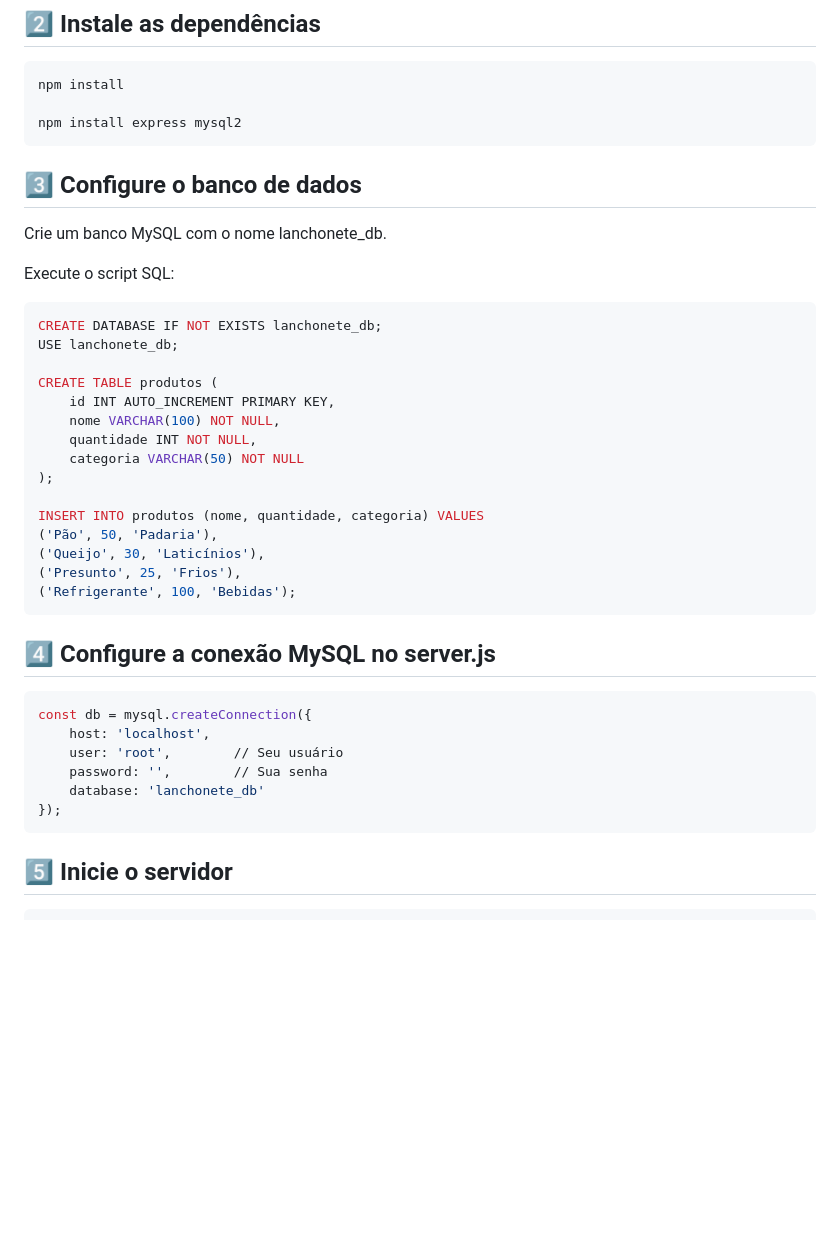
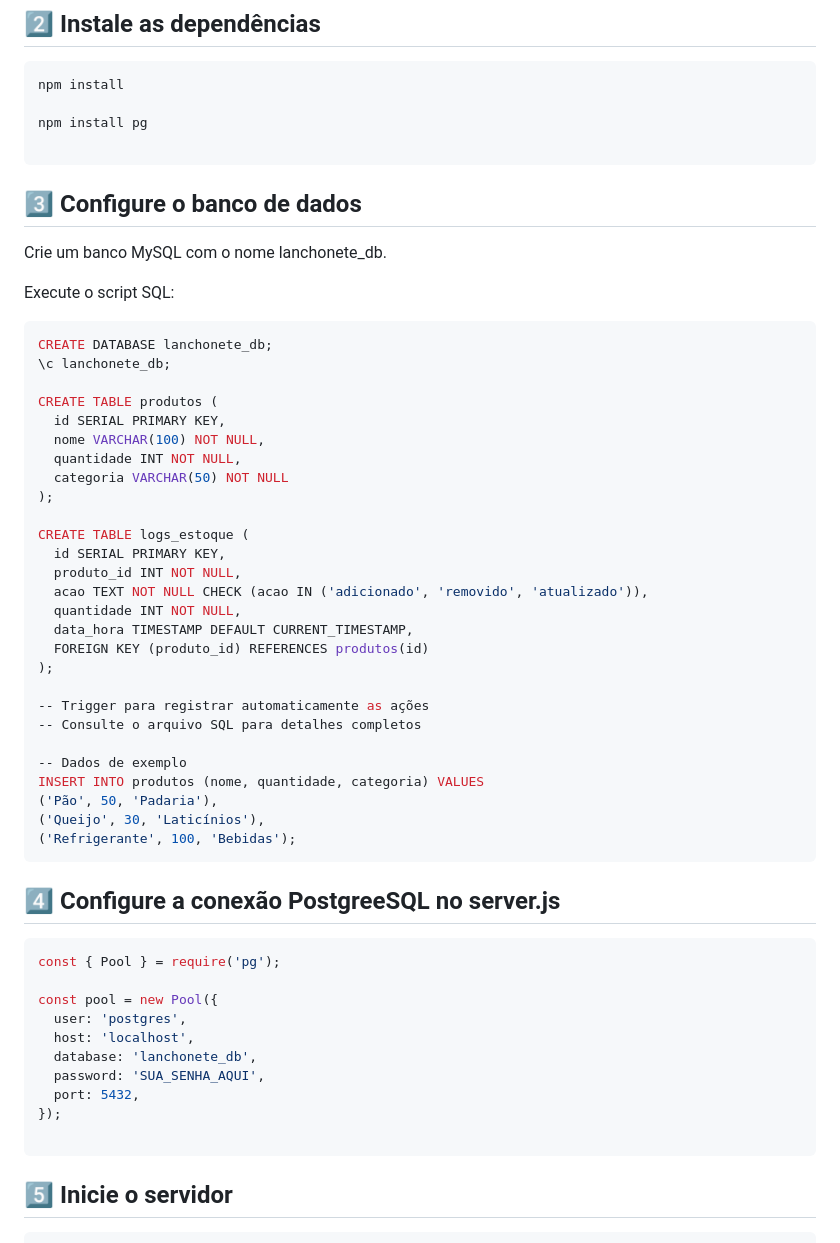
Before and after one commit to YanFellippe/simple-stock-system, a Markdown page: README.md, the part around the change printed below. GitHub-like rendering; blank space fills up the shorter version.

````diff
--- a/README.md
+++ b/README.md
@@ -34,7 +87,8 @@ cd simple-stock-system
 ```bash
 npm install
 
-npm install express mysql2
+npm install pg
+
 ```
 
 ## 3️⃣ Configure o banco de dados
@@ -42,31 +96,47 @@ Crie um banco MySQL com o nome lanchonete_db.
 
 Execute o script SQL:
 ```bash
-CREATE DATABASE IF NOT EXISTS lanchonete_db;
-USE lanchonete_db;
+CREATE DATABASE lanchonete_db;
+\c lanchonete_db;
 
 CREATE TABLE produtos (
-    id INT AUTO_INCREMENT PRIMARY KEY,
-    nome VARCHAR(100) NOT NULL,
-    quantidade INT NOT NULL,
-    categoria VARCHAR(50) NOT NULL
+  id SERIAL PRIMARY KEY,
+  nome VARCHAR(100) NOT NULL,
+  quantidade INT NOT NULL,
+  categoria VARCHAR(50) NOT NULL
 );
 
+CREATE TABLE logs_estoque (
+  id SERIAL PRIMARY KEY,
+  produto_id INT NOT NULL,
+  acao TEXT NOT NULL CHECK (acao IN ('adicionado', 'removido', 'atualizado')),
+  quantidade INT NOT NULL,
+  data_hora TIMESTAMP DEFAULT CURRENT_TIMESTAMP,
+  FOREIGN KEY (produto_id) REFERENCES produtos(id)
+);
+
+-- Trigger para registrar automaticamente as ações
+-- Consulte o arquivo SQL para detalhes completos
+
+-- Dados de exemplo
 INSERT INTO produtos (nome, quantidade, categoria) VALUES
 ('Pão', 50, 'Padaria'),
 ('Queijo', 30, 'Laticínios'),
-('Presunto', 25, 'Frios'),
 ('Refrigerante', 100, 'Bebidas');
 ```
 
-## 4️⃣ Configure a conexão MySQL no server.js
+## 4️⃣ Configure a conexão PostgreeSQL no server.js
 ```bash
-const db = mysql.createConnection({
-    host: 'localhost',
-    user: 'root',        // Seu usuário
-    password: '',        // Sua senha
-    database: 'lanchonete_db'
+const { Pool } = require('pg');
+
+const pool = new Pool({
+  user: 'postgres',
+  host: 'localhost',
+  database: 'lanchonete_db',
+  password: 'SUA_SENHA_AQUI',
+  port: 5432,
 });
+
 ```
 
 ## 5️⃣ Inicie o servidor
````
Also changed, not shown: other parts of README.md (+86 -15 lines), src/sistema-example.png (added), 9 other files.
